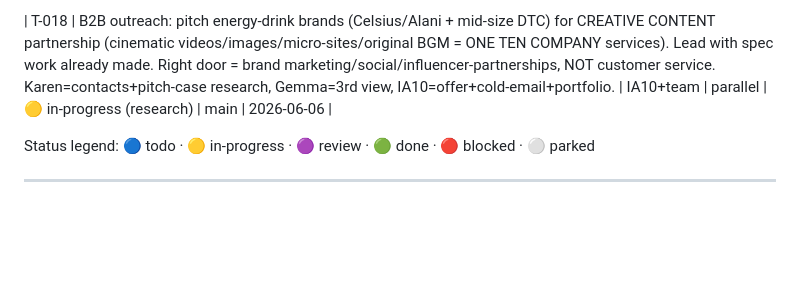
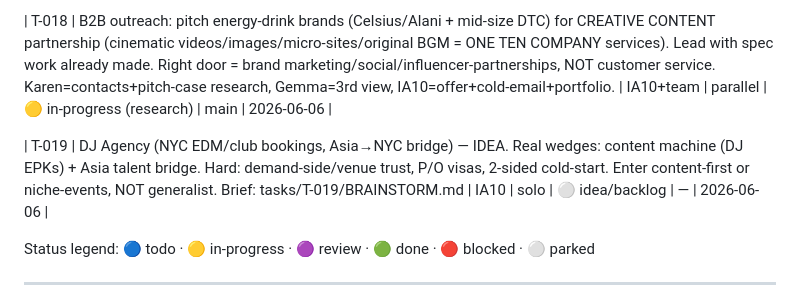
Before and after one commit to jason7newstar-max/warroom, a Markdown page: BOARD.md, the part around the change. Drawn GitHub-style; blank space fills up the shorter version.

Commit message:
[IA10] log T-019 DJ agency idea (honest assessment: hard biz, content/Asia wedge, content-first entry)

```diff
--- a/BOARD.md
+++ b/BOARD.md
@@ -41,6 +41,8 @@ Last updated: 2026-06-06 · by Dali (T-017 real energy-drink landing site deploy
 
 | T-018 | B2B outreach: pitch energy-drink brands (Celsius/Alani + mid-size DTC) for CREATIVE CONTENT partnership (cinematic videos/images/micro-sites/original BGM = ONE TEN COMPANY services). Lead with spec work already made. Right door = brand marketing/social/influencer-partnerships, NOT customer service. Karen=contacts+pitch-case research, Gemma=3rd view, IA10=offer+cold-email+portfolio. | IA10+team | parallel | 🟡 in-progress (research) | main | 2026-06-06 |
 
+| T-019 | DJ Agency (NYC EDM/club bookings, Asia→NYC bridge) — IDEA. Real wedges: content machine (DJ EPKs) + Asia talent bridge. Hard: demand-side/venue trust, P/O visas, 2-sided cold-start. Enter content-first or niche-events, NOT generalist. Brief: tasks/T-019/BRAINSTORM.md | IA10 | solo | ⚪ idea/backlog | — | 2026-06-06 |
+
 Status legend: 🔵 todo · 🟡 in-progress · 🟣 review · 🟢 done · 🔴 blocked · ⚪ parked
 
 ---
```
Also changed, not shown: tasks/T-019/BRAINSTORM.md (added, +22 -0 lines).
